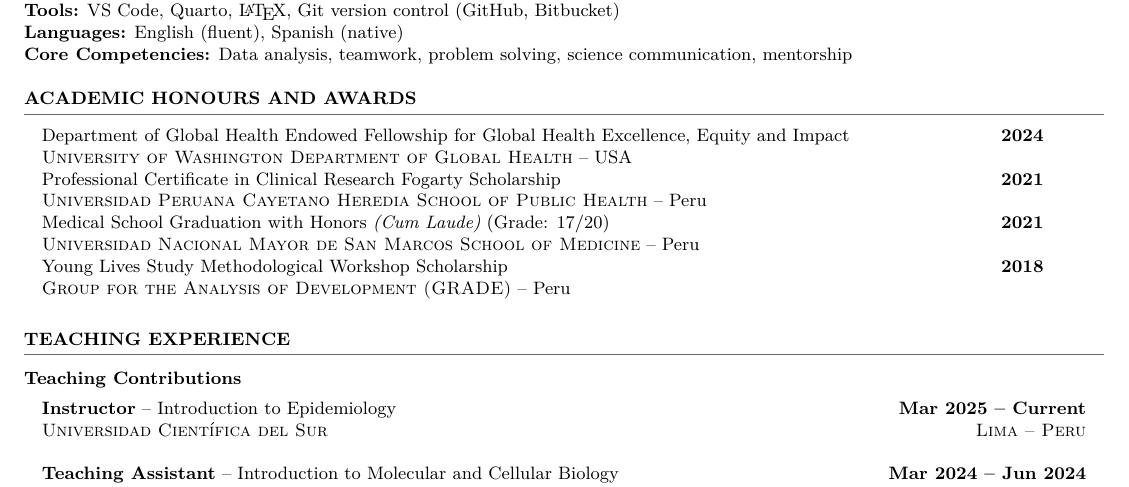
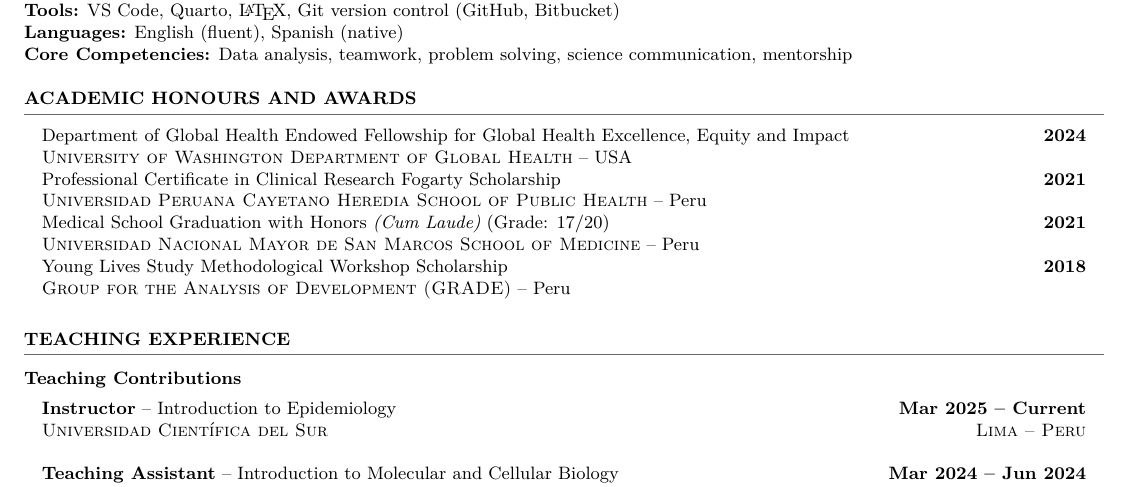
Before and after one commit to ddelcastillof/cv, a LaTeX CV (cv.tex, which reads content/awards.tex): part of page 2 of 3, cut so that both start at the same text. Compiled offline with XeLaTeX.

Commit message:
fix: alignment in awards

```diff
--- a/content/awards.tex
+++ b/content/awards.tex
@@ -1,7 +1,7 @@
 \section{Academic Honours and Awards}
 \vspace{-1.5em}
 \textcolor{darkgray}{\rule{\textwidth}{0.5pt}}
-\begin{longtable}{>{\raggedright\arraybackslash}p{16.5cm} p{1.5cm}}
+\begin{longtable}{@{}>{\raggedright\arraybackslash}p{16.5cm}>{\raggedleft\arraybackslash}p{1.5cm}@{}}
 Department of Global Health Endowed Fellowship for Global Health Excellence, Equity and Impact & \textbf{2024} \\*
 \textsc{University of Washington Department of Global Health} -- USA & \\*
 Professional Certificate in Clinical Research Fogarty Scholarship & \textbf{2021} \\
```
Also changed, not shown: cv.pdf.
